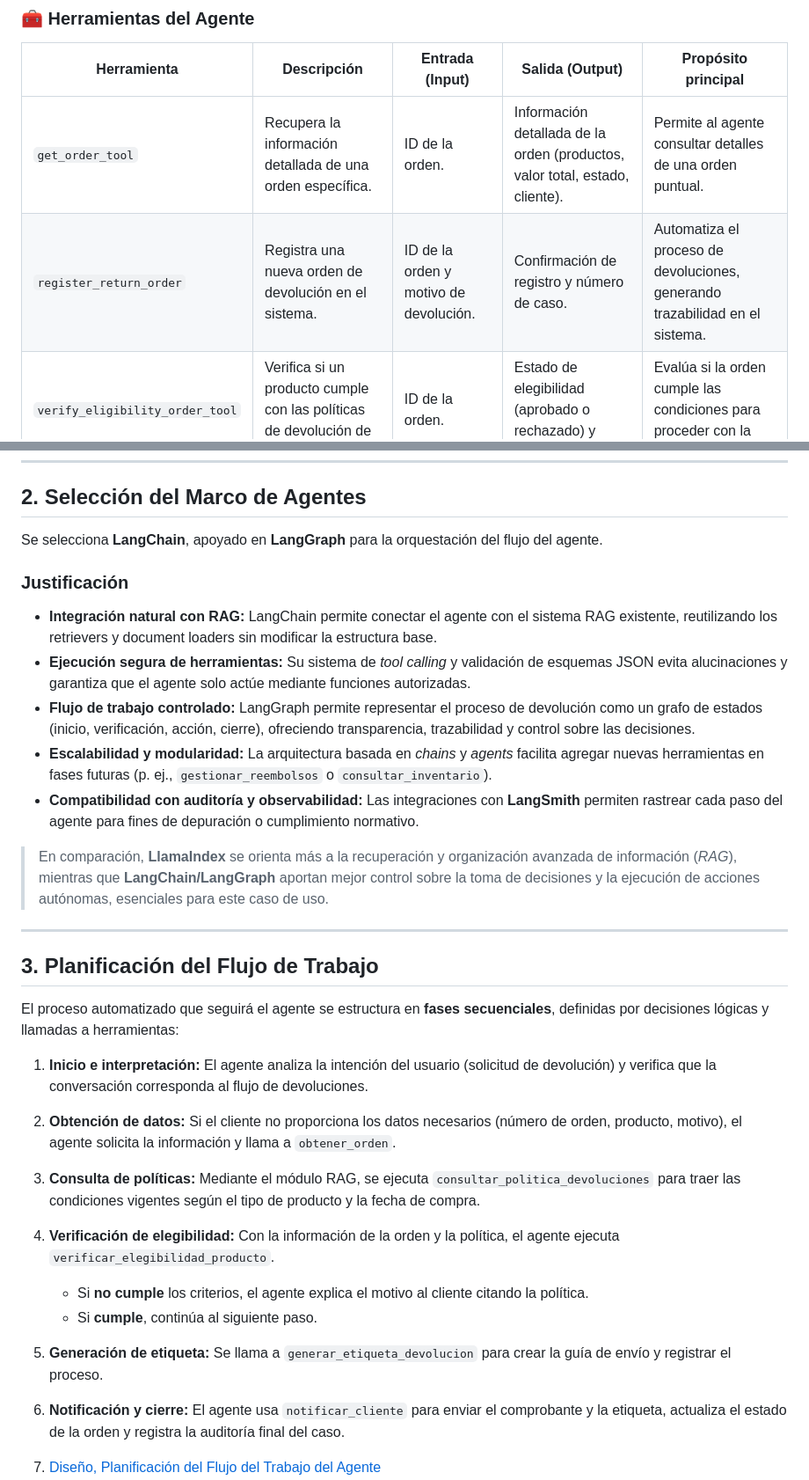
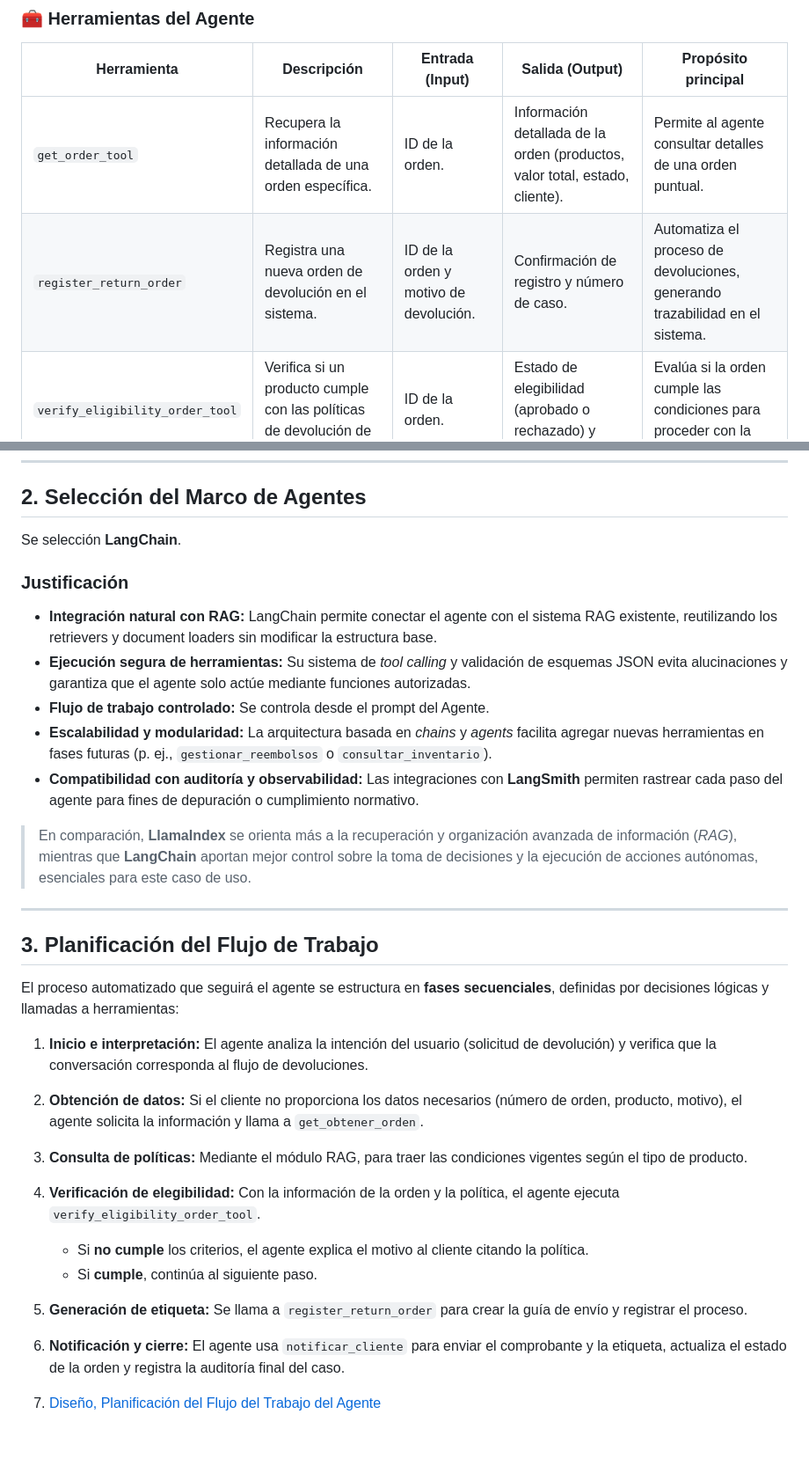
Before and after one commit to wilmanAQ/EcoMarket-RAG, a Markdown page: FASES2_SOLUCION_RAG.md, 2 parts joined by grey strips. Shown at 88% size. Drawn GitHub-style; blank space fills up the shorter version.

Commit message:
Actualiza flujo de trabajo y funciones en devoluciones
Se añadió la generación de etiqueta en el registro de órdenes de devolución y se ajustaron nombres de funciones para mantener consistencia. Se mejoró la justificación de la selección de LangChain y se clarificaron los pasos del flujo de trabajo.

```diff
--- a/FASES2_SOLUCION_RAG.md
+++ b/FASES2_SOLUCION_RAG.md
@@ -12,7 +12,7 @@ Las herramientas representan las funciones que permiten al agente ejecutar accio
 | **Herramienta** | **Descripción** | **Entrada (Input)** | **Salida (Output)** | **Propósito principal** |
 |------------------|-----------------|----------------------|----------------------|---------------------------|
 | `get_order_tool` | Recupera la información detallada de una orden específica. | ID de la orden. | Información detallada de la orden (productos, valor total, estado, cliente). | Permite al agente consultar detalles de una orden puntual. |
-| `register_return_order` | Registra una nueva orden de devolución en el sistema. | ID de la orden y motivo de devolución. | Confirmación de registro y número de caso. | Automatiza el proceso de devoluciones, generando trazabilidad en el sistema. |
+| `register_return_order` | Registra una nueva orden de devolución en el sistema. | ID de la orden y motivo de devolución. | Confirmación de registro y número de caso. | Automatiza el proceso de devoluciones, generando trazabilidad en el sistema. | Generación de etiqueta |
 | `verify_eligibility_order_tool` | Verifica si un producto cumple con las políticas de devolución de EcoMarket. | ID de la orden. | Estado de elegibilidad (aprobado o rechazado) y motivo. | Evalúa si la orden cumple las condiciones para proceder con la devolución. |
 
 
@@ -23,17 +23,16 @@ Todas siguen un formato estructurado de **entrada/salida** y retornan mensajes *
 
 ## 2. Selección del Marco de Agentes
 
-Se selecciona **LangChain**, apoyado en **LangGraph** para la orquestación del flujo del agente.
-
+Se selección **LangChain**.
 ### Justificación
 
 * **Integración natural con RAG:** LangChain permite conectar el agente con el sistema RAG existente, reutilizando los retrievers y document loaders sin modificar la estructura base.
 * **Ejecución segura de herramientas:** Su sistema de *tool calling* y validación de esquemas JSON evita alucinaciones y garantiza que el agente solo actúe mediante funciones autorizadas.
-* **Flujo de trabajo controlado:** LangGraph permite representar el proceso de devolución como un grafo de estados (inicio, verificación, acción, cierre), ofreciendo transparencia, trazabilidad y control sobre las decisiones.
+* **Flujo de trabajo controlado:** Se controla desde el prompt del Agente.
 * **Escalabilidad y modularidad:** La arquitectura basada en *chains* y *agents* facilita agregar nuevas herramientas en fases futuras (p. ej., `gestionar_reembolsos` o `consultar_inventario`).
 * **Compatibilidad con auditoría y observabilidad:** Las integraciones con **LangSmith** permiten rastrear cada paso del agente para fines de depuración o cumplimiento normativo.
 
-> En comparación, **LlamaIndex** se orienta más a la recuperación y organización avanzada de información (*RAG*), mientras que **LangChain/LangGraph** aportan mejor control sobre la toma de decisiones y la ejecución de acciones autónomas, esenciales para este caso de uso.
+> En comparación, **LlamaIndex** se orienta más a la recuperación y organización avanzada de información (*RAG*), mientras que **LangChain** aportan mejor control sobre la toma de decisiones y la ejecución de acciones autónomas, esenciales para este caso de uso.
 
 ---
 
@@ -45,19 +44,19 @@ El proceso automatizado que seguirá el agente se estructura en **fases secuenci
    El agente analiza la intención del usuario (solicitud de devolución) y verifica que la conversación corresponda al flujo de devoluciones.
 
 2. **Obtención de datos:**
-   Si el cliente no proporciona los datos necesarios (número de orden, producto, motivo), el agente solicita la información y llama a `obtener_orden`.
+   Si el cliente no proporciona los datos necesarios (número de orden, producto, motivo), el agente solicita la información y llama a `get_obtener_orden`.
 
 3. **Consulta de políticas:**
-   Mediante el módulo RAG, se ejecuta `consultar_politica_devoluciones` para traer las condiciones vigentes según el tipo de producto y la fecha de compra.
+   Mediante el módulo RAG, para traer las condiciones vigentes según el tipo de producto.
 
 4. **Verificación de elegibilidad:**
-   Con la información de la orden y la política, el agente ejecuta `verificar_elegibilidad_producto`.
+   Con la información de la orden y la política, el agente ejecuta  `verify_eligibility_order_tool`.
 
    * Si **no cumple** los criterios, el agente explica el motivo al cliente citando la política.
    * Si **cumple**, continúa al siguiente paso.
 
 5. **Generación de etiqueta:**
-   Se llama a `generar_etiqueta_devolucion` para crear la guía de envío y registrar el proceso.
+   Se llama a `register_return_order` para crear la guía de envío y registrar el proceso.
 
 6. **Notificación y cierre:**
    El agente usa `notificar_cliente` para enviar el comprobante y la etiqueta, actualiza el estado de la orden y registra la auditoría final del caso.
```
